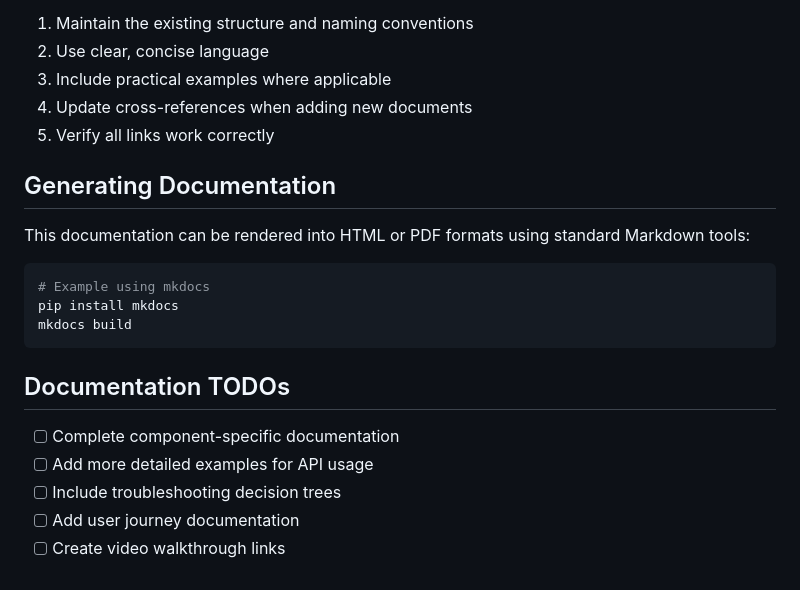
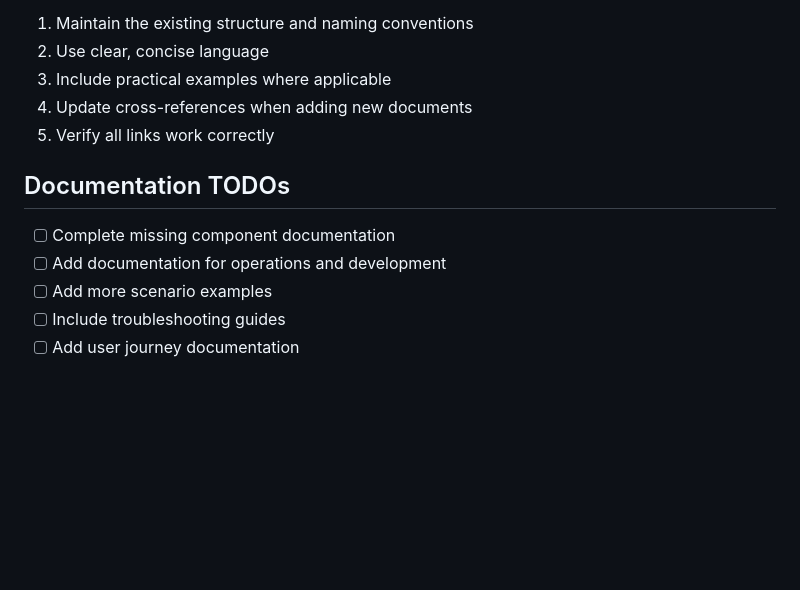
Before and after one commit to vobbilis/multi-agent-v1, a Markdown page: docs/README.md, the part around the change printed below. GitHub-like rendering; blank space fills up the shorter version.

````diff
--- a/docs/README.md
+++ b/docs/README.md
@@ -92,20 +69,10 @@ Documentation improvements are welcome. Please follow these guidelines:
 4. Update cross-references when adding new documents
 5. Verify all links work correctly
 
-## Generating Documentation
-
-This documentation can be rendered into HTML or PDF formats using standard Markdown tools:
-
-```bash
-# Example using mkdocs
-pip install mkdocs
-mkdocs build
-```
-
 ## Documentation TODOs
 
-- [ ] Complete component-specific documentation
-- [ ] Add more detailed examples for API usage
-- [ ] Include troubleshooting decision trees
+- [ ] Complete missing component documentation
+- [ ] Add documentation for operations and development
+- [ ] Add more scenario examples
+- [ ] Include troubleshooting guides
 - [ ] Add user journey documentation
-- [ ] Create video walkthrough links
````
Also changed, not shown: other parts of docs/README.md (+9 -32 lines).
